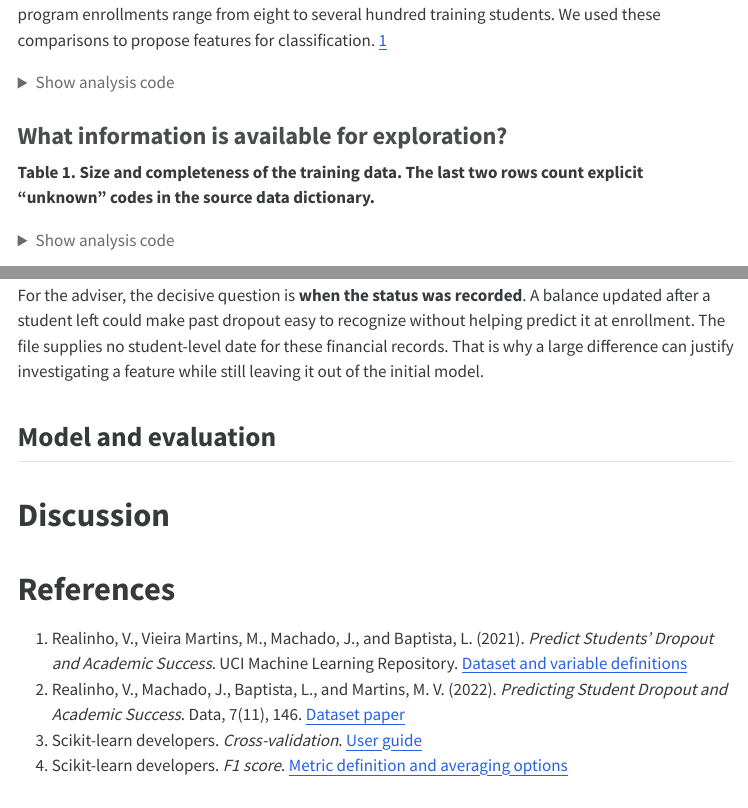
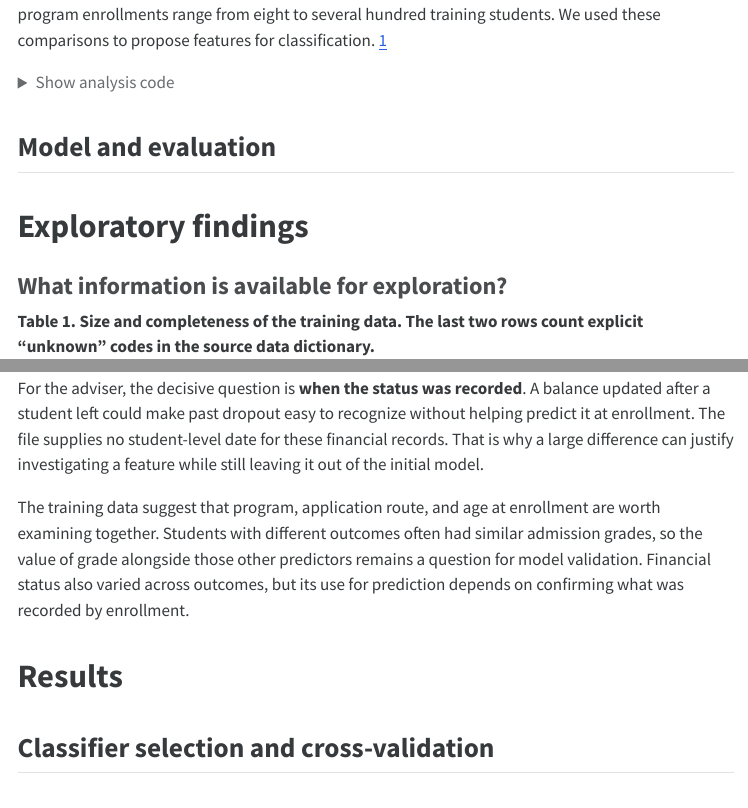
Before and after one commit to UBC-MDS-2026-27/DSCI-522-Group-5, a Quarto document (reports/student-academic-outcomes.qmd): the page in a window 1100 px wide, from 1830 px down, and a second part further down, joined at a grey line. The pictures show the output file reports/student-academic-outcomes.html that the author committed with the source, opened offline; menus at the side of the page are left out; long lines of code are wrapped.

Commit message:
rearrange sections in the report to improve flow

````diff
--- a/reports/student-academic-outcomes.qmd
+++ b/reports/student-academic-outcomes.qmd
@@ -116,6 +116,9 @@ def outcome_mix(groups, outcomes):
     return percentages.assign(Students=sizes)
 ```
 
+## Model and evaluation
+
+# Exploratory findings
 ### What information is available for exploration?
 
 **Table 1. Size and completeness of the training data. The last two rows count explicit “unknown” codes in the source data dictionary.**
@@ -295,7 +298,12 @@ Table 2 shows that 88.2% of students with outstanding fees dropped out, compared
 
 For the adviser, the decisive question is **when the status was recorded**. A balance updated after a student left could make past dropout easy to recognize without helping predict it at enrollment. The file supplies no student-level date for these financial records. That is why a large difference can justify investigating a feature while still leaving it out of the initial model.
 
-## Model and evaluation
+The training data suggest that program, application route, and age at enrollment are worth examining together. Students with different outcomes often had similar admission grades, so the value of grade alongside those other predictors remains a question for model validation. Financial status also varied across outcomes, but its use for prediction depends on confirming what was recorded by enrollment.
+
+# Results
+## Classifier selection and cross-validation
+
+## Held-out test performance
 
 # Discussion
 
````
Also changed, not shown: reports/student-academic-outcomes.html.
